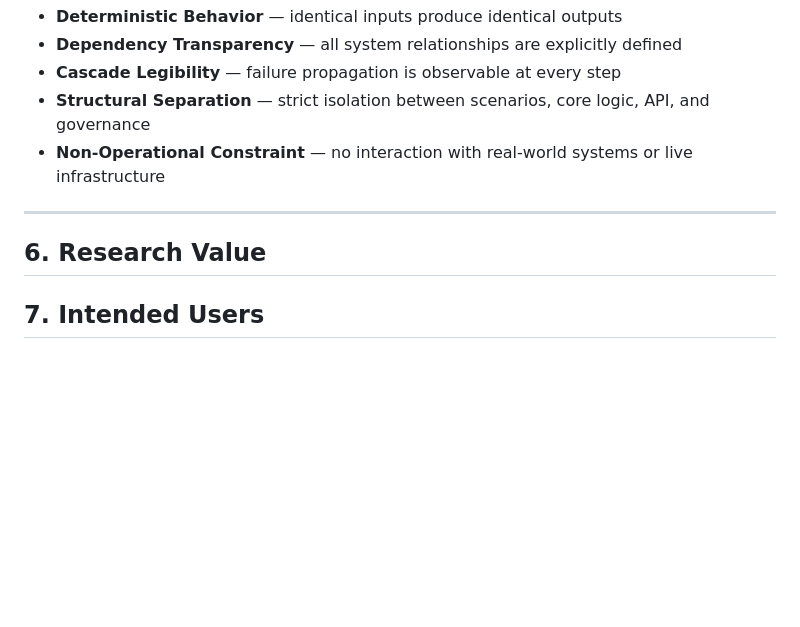
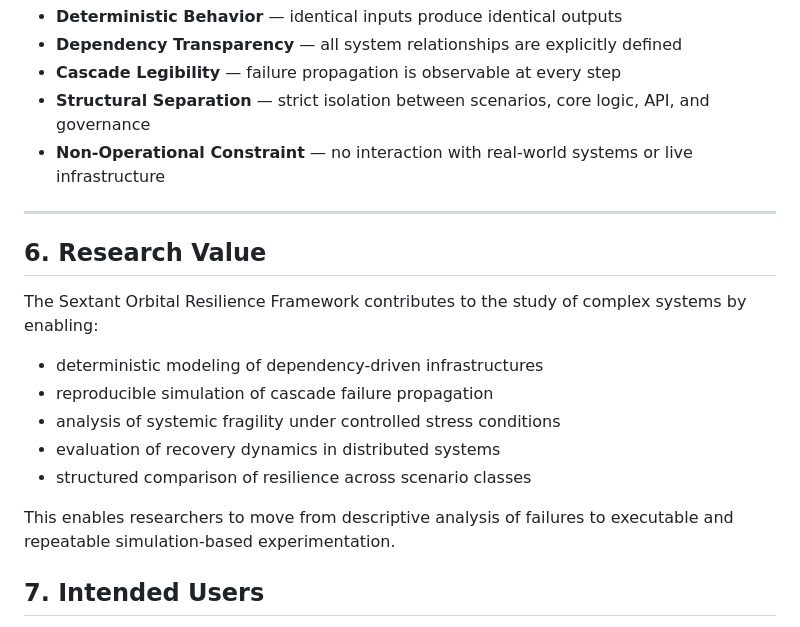
Before and after one commit to 123AGustien/sextant-orbital-resilience-framework, a Markdown page: docs/EXECUTIVE_SUMMARY.md, the part around the change. GitHub-like rendering; blank space fills up the shorter version.

```diff
--- a/docs/EXECUTIVE_SUMMARY.md
+++ b/docs/EXECUTIVE_SUMMARY.md
@@ -83,8 +83,18 @@ All executions are fully reproducible given identical inputs.
 
 ---
 
+
 ## 6. Research Value
 
+The Sextant Orbital Resilience Framework contributes to the study of complex systems by enabling:
+
+- deterministic modeling of dependency-driven infrastructures
+- reproducible simulation of cascade failure propagation
+- analysis of systemic fragility under controlled stress conditions
+- evaluation of recovery dynamics in distributed systems
+- structured comparison of resilience across scenario classes
+
+This enables researchers to move from descriptive analysis of failures to executable and repeatable simulation-based experimentation.
 ## 7. Intended Users
 
 - Academic researchers in systems engineering and complexity science
```
